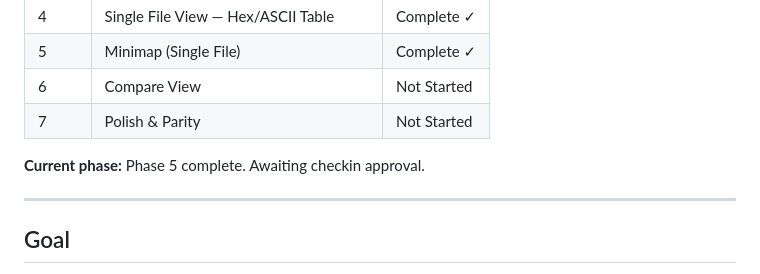
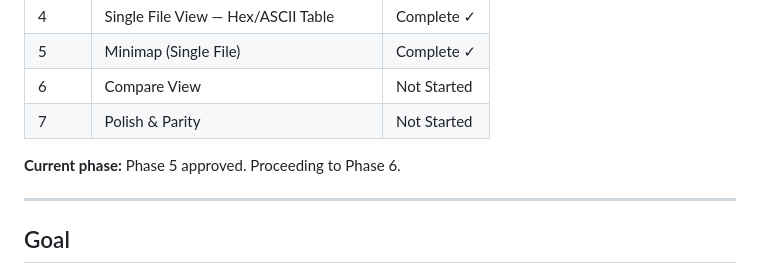
Before and after one commit to seidleroni/Hex-Flex-Web, a Markdown page: docs/dev/BLAZOR_MIGRATION_PLAN.md, the part around the change. Drawn GitHub-style.

Commit message:
Mark Phase 5 as approved, ready for Phase 6
Co-Authored-By: Claude Opus 4.6 (1M context) <noreply@anthropic.com>

```diff
--- a/docs/dev/BLAZOR_MIGRATION_PLAN.md
+++ b/docs/dev/BLAZOR_MIGRATION_PLAN.md
@@ -13,7 +13,7 @@
 | 6 | Compare View | Not Started |
 | 7 | Polish & Parity | Not Started |
 
-**Current phase:** Phase 5 complete. Awaiting checkin approval.
+**Current phase:** Phase 5 approved. Proceeding to Phase 6.
 
 ---
 
```
